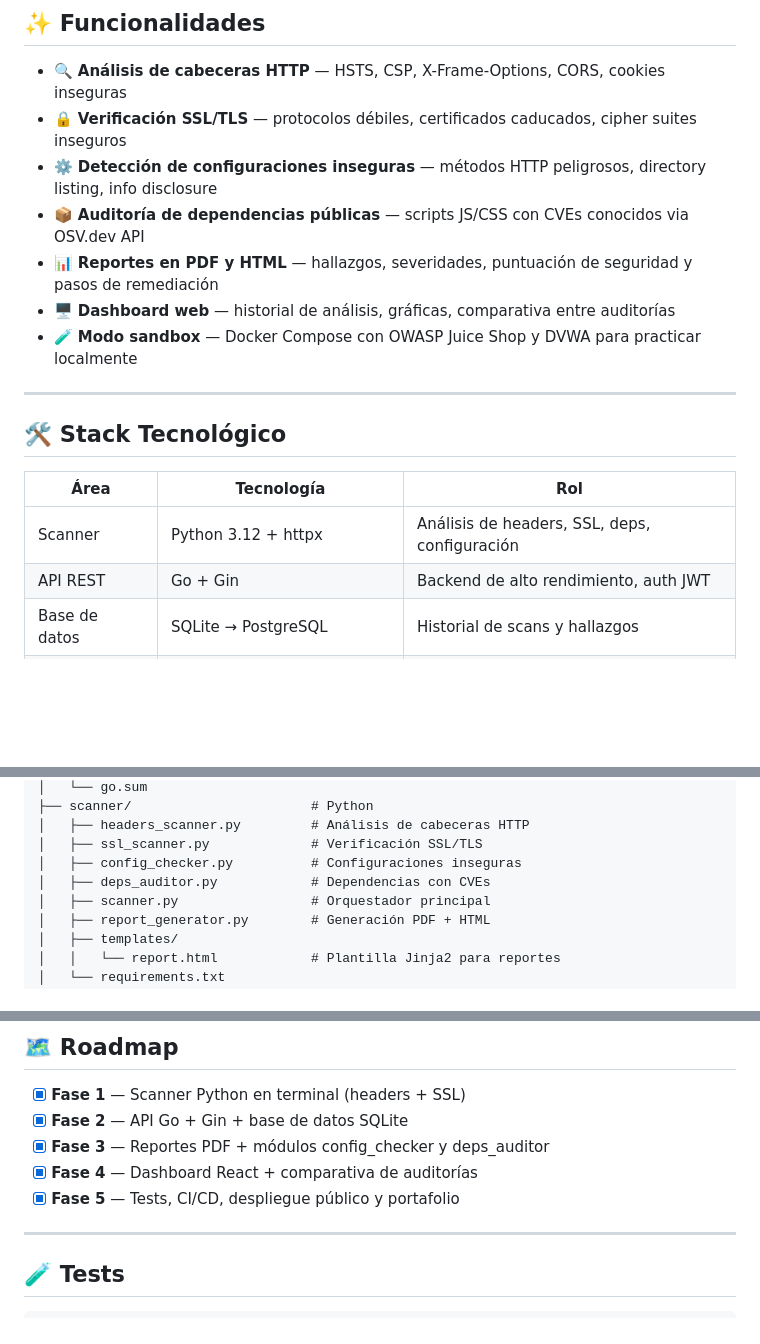
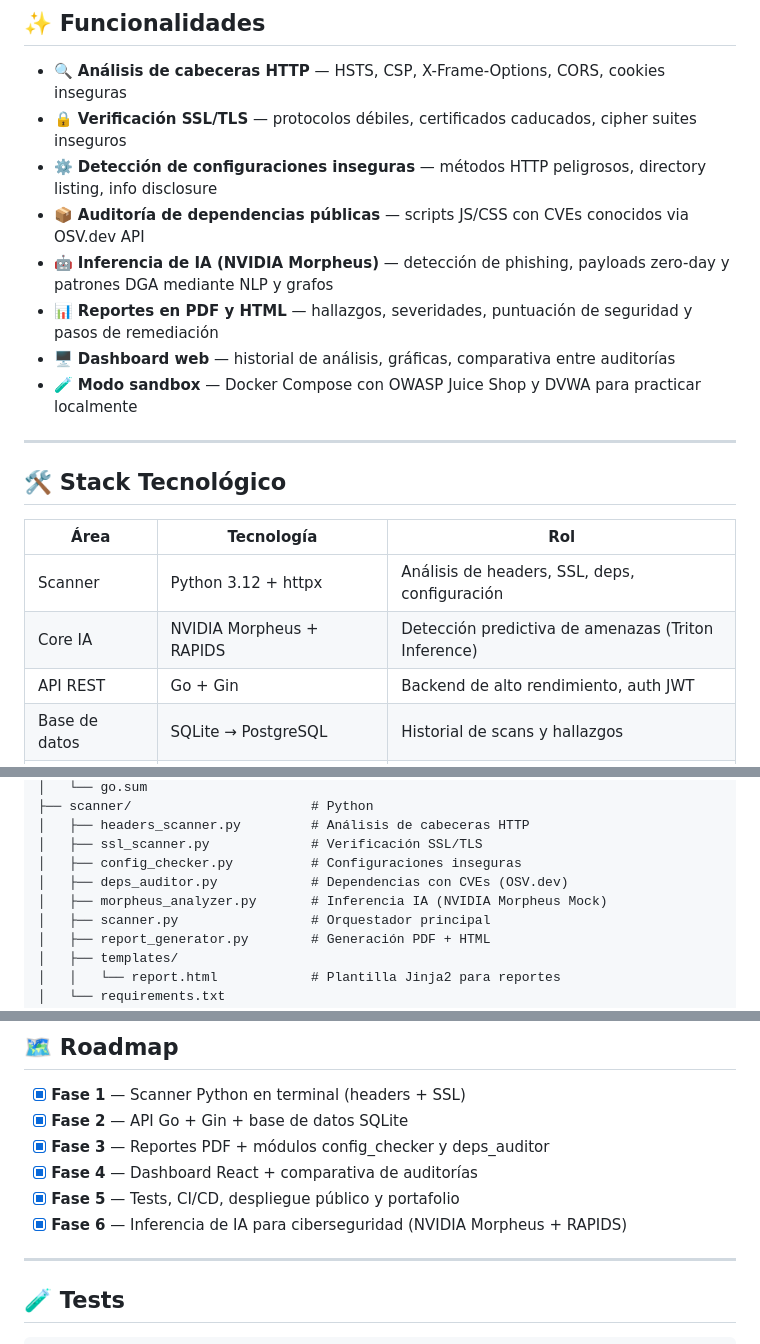
Before and after one commit to laloba04/SecAudit, a Markdown page: README.md, 3 parts joined by grey strips. GitHub-like rendering; blank space fills up the shorter version.

Commit message:
Update README with NVIDIA Morpheus AI integration details

```diff
--- a/README.md
+++ b/README.md
@@ -14,6 +14,7 @@ Analiza cabeceras HTTP, certificados SSL/TLS y dependencias públicas para detec
 - 🔒 **Verificación SSL/TLS** — protocolos débiles, certificados caducados, cipher suites inseguros
 - ⚙️ **Detección de configuraciones inseguras** — métodos HTTP peligrosos, directory listing, info disclosure
 - 📦 **Auditoría de dependencias públicas** — scripts JS/CSS con CVEs conocidos via OSV.dev API
+- 🤖 **Inferencia de IA (NVIDIA Morpheus)** — detección de phishing, payloads zero-day y patrones DGA mediante NLP y grafos
 - 📊 **Reportes en PDF y HTML** — hallazgos, severidades, puntuación de seguridad y pasos de remediación
 - 🖥️ **Dashboard web** — historial de análisis, gráficas, comparativa entre auditorías
 - 🧪 **Modo sandbox** — Docker Compose con OWASP Juice Shop y DVWA para practicar localmente
@@ -25,6 +26,7 @@ Analiza cabeceras HTTP, certificados SSL/TLS y dependencias públicas para detec
 | Área | Tecnología | Rol |
 |---|---|---|
 | Scanner | Python 3.12 + httpx | Análisis de headers, SSL, deps, configuración |
+| Core IA  | NVIDIA Morpheus + RAPIDS | Detección predictiva de amenazas (Triton Inference) |
 | API REST | Go + Gin | Backend de alto rendimiento, auth JWT |
 | Base de datos | SQLite → PostgreSQL | Historial de scans y hallazgos |
 | Reportes | Python + WeasyPrint + Jinja2 | Generación de PDF y HTML |
@@ -52,7 +54,8 @@ secaudit/
 │   ├── headers_scanner.py         # Análisis de cabeceras HTTP
 │   ├── ssl_scanner.py             # Verificación SSL/TLS
 │   ├── config_checker.py          # Configuraciones inseguras
-│   ├── deps_auditor.py            # Dependencias con CVEs
+│   ├── deps_auditor.py            # Dependencias con CVEs (OSV.dev)
+│   ├── morpheus_analyzer.py       # Inferencia IA (NVIDIA Morpheus Mock)
 │   ├── scanner.py                 # Orquestador principal
 │   ├── report_generator.py        # Generación PDF + HTML
 │   ├── templates/
@@ -163,6 +166,7 @@ SecAudit realiza **únicamente análisis pasivo**:
 - [x] **Fase 3** — Reportes PDF + módulos config_checker y deps_auditor
 - [x] **Fase 4** — Dashboard React + comparativa de auditorías
 - [x] **Fase 5** — Tests, CI/CD, despliegue público y portafolio
+- [x] **Fase 6** — Inferencia de IA para ciberseguridad (NVIDIA Morpheus + RAPIDS)
 
 ---
 
```
